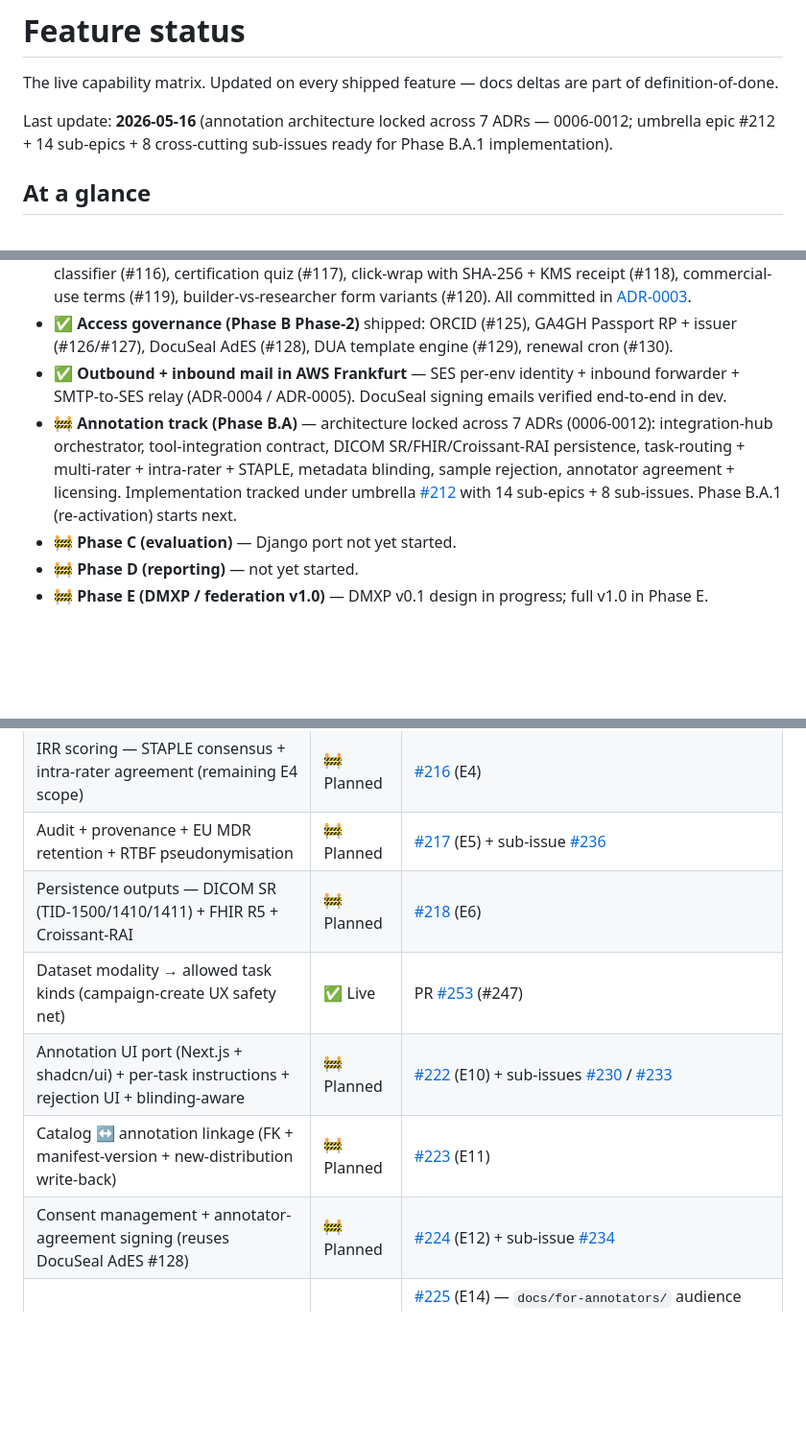
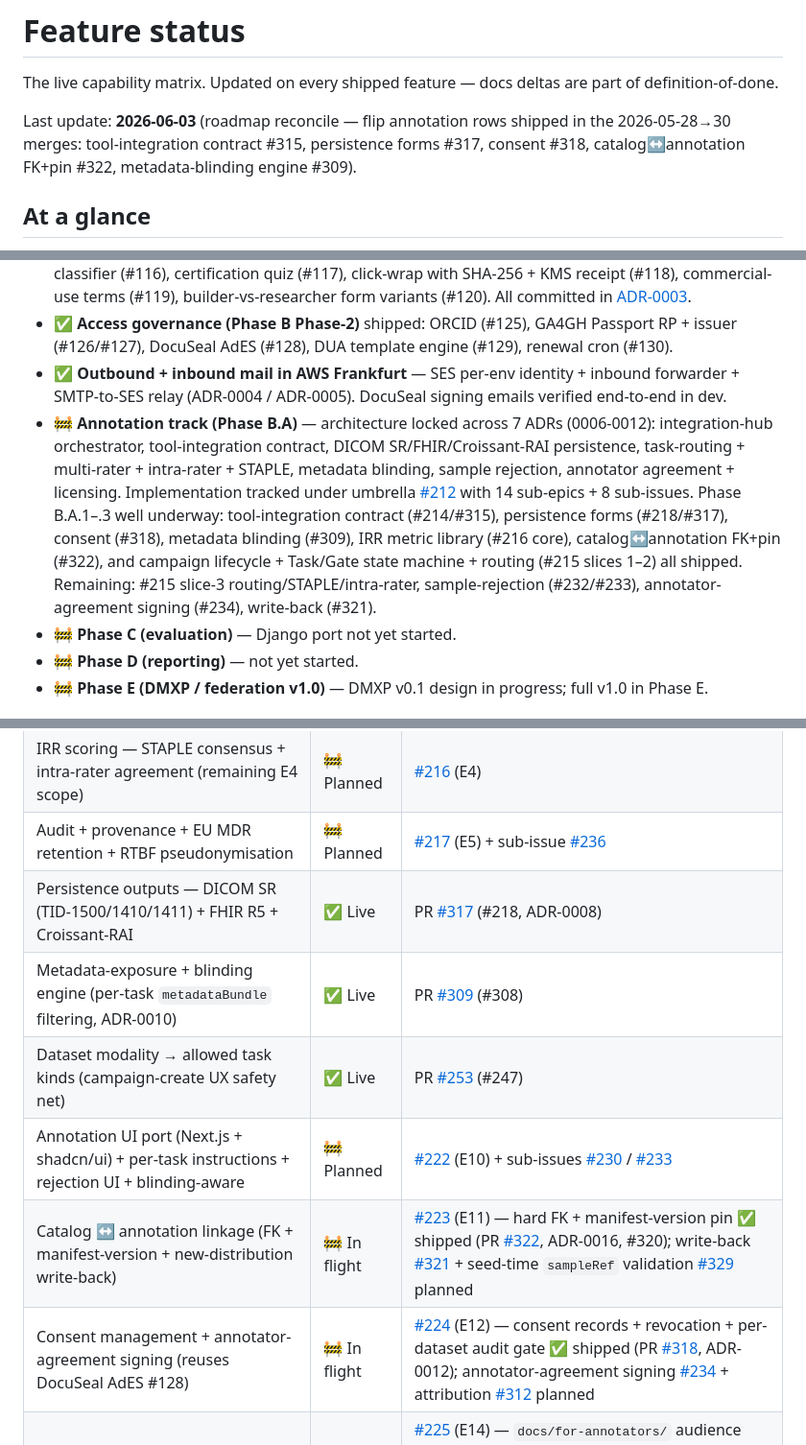
Before and after one commit to FG-AI4H/oci-platform, a Markdown page: docs/overview/feature-status.md, 3 parts joined by grey strips. Shown at 96% size. Rendered like a GitHub page; blank space fills up the shorter version.

Commit message:
docs(feature-status): reconcile annotation rows shipped in 2026-05-28→30 merges
Roadmap reconcile. The matrix had drifted ~5 days behind the burst of
annotation merges that landed after the last reconcile (#313):

- Tool-integration contract + registry → ✅ Live (PR #315, #214, ADR-0007)
- Persistence outputs (DICOM SR / FHIR R5 / Croissant-RAI) → ✅ Live (PR #317, #218, ADR-0008)
- Consent management → 🚧 In flight; records + revocation + audit gate ✅ (PR #318, #224)
- Catalog↔annotation linkage → 🚧 In flight; FK + manifest-version pin ✅ (PR #322, #320)
- Metadata-exposure + blinding engine → ✅ Live (PR #309, #308) — new row, was missing
- At-a-glance annotation summary + "Last update" header refreshed

Companion GitHub housekeeping (not in this diff): closed #214 and #320 as
shipped; opened #329 for the deferred ADR-0016 Decision 3 seed-time
sampleRef validation.

```diff
--- a/docs/overview/feature-status.md
+++ b/docs/overview/feature-status.md
@@ -2,7 +2,7 @@
 
 The live capability matrix. Updated on every shipped feature — docs deltas are part of definition-of-done.
 
-Last update: **2026-05-16** (annotation architecture locked across 7 ADRs — 0006-0012; umbrella epic #212 + 14 sub-epics + 8 cross-cutting sub-issues ready for Phase B.A.1 implementation).
+Last update: **2026-06-03** (roadmap reconcile — flip annotation rows shipped in the 2026-05-28→30 merges: tool-integration contract #315, persistence forms #317, consent #318, catalog↔annotation FK+pin #322, metadata-blinding engine #309).
 
 ## At a glance
 
@@ -13,7 +13,7 @@ Last update: **2026-05-16** (annotation architecture locked across 7 ADRs — 00
 - ✅ **Access governance (Phase B Phase-1)** shipped: tiered access model (#115), email-domain classifier (#116), certification quiz (#117), click-wrap with SHA-256 + KMS receipt (#118), commercial-use terms (#119), builder-vs-researcher form variants (#120). All committed in [ADR-0003](../adr/0003-tiered-identity-assurance-and-access-requirements.md).
 - ✅ **Access governance (Phase B Phase-2)** shipped: ORCID (#125), GA4GH Passport RP + issuer (#126/#127), DocuSeal AdES (#128), DUA template engine (#129), renewal cron (#130).
 - ✅ **Outbound + inbound mail in AWS Frankfurt** — SES per-env identity + inbound forwarder + SMTP-to-SES relay (ADR-0004 / ADR-0005). DocuSeal signing emails verified end-to-end in dev.
-- 🚧 **Annotation track (Phase B.A)** — architecture locked across 7 ADRs (0006-0012): integration-hub orchestrator, tool-integration contract, DICOM SR/FHIR/Croissant-RAI persistence, task-routing + multi-rater + intra-rater + STAPLE, metadata blinding, sample rejection, annotator agreement + licensing. Implementation tracked under umbrella [#212](https://github.com/FG-AI4H/oci-platform/issues/212) with 14 sub-epics + 8 sub-issues. Phase B.A.1 (re-activation) starts next.
+- 🚧 **Annotation track (Phase B.A)** — architecture locked across 7 ADRs (0006-0012): integration-hub orchestrator, tool-integration contract, DICOM SR/FHIR/Croissant-RAI persistence, task-routing + multi-rater + intra-rater + STAPLE, metadata blinding, sample rejection, annotator agreement + licensing. Implementation tracked under umbrella [#212](https://github.com/FG-AI4H/oci-platform/issues/212) with 14 sub-epics + 8 sub-issues. Phase B.A.1–.3 well underway: tool-integration contract (#214/#315), persistence forms (#218/#317), consent (#318), metadata blinding (#309), IRR metric library (#216 core), catalog↔annotation FK+pin (#322), and campaign lifecycle + Task/Gate state machine + routing (#215 slices 1–2) all shipped. Remaining: #215 slice-3 routing/STAPLE/intra-rater, sample-rejection (#232/#233), annotator-agreement signing (#234), write-back (#321).
 - 🚧 **Phase C (evaluation)** — Django port not yet started.
 - 🚧 **Phase D (reporting)** — not yet started.
 - 🚧 **Phase E (DMXP / federation v1.0)** — DMXP v0.1 design in progress; full v1.0 in Phase E.
@@ -189,11 +189,12 @@ Architecture locked in ADR-0006…0012 (2026-05-15/16); implementation tracking
 | IRR metric library — Cohen's κ + Fleiss' κ + Dice + Krippendorff α (nominal/ordinal/interval) + Hausdorff + ICC + Euclidean + annotator-vs-gold | ✅ Live        | [#216](https://github.com/FG-AI4H/oci-platform/issues/216) (E4) — PRs [#293](https://github.com/FG-AI4H/oci-platform/pull/293) / [#302](https://github.com/FG-AI4H/oci-platform/pull/302) (#289) / [#303](https://github.com/FG-AI4H/oci-platform/pull/303) (#290) / [#297](https://github.com/FG-AI4H/oci-platform/pull/297) (#291); build-chain fix [#304](https://github.com/FG-AI4H/oci-platform/pull/304)                                                                                                                          |
 | IRR scoring — STAPLE consensus + intra-rater agreement (remaining E4 scope)                                                                     | 🚧 Planned     | [#216](https://github.com/FG-AI4H/oci-platform/issues/216) (E4)                                                                                                                                                                                                                                                                                                                                                                                                                                                                         |
 | Audit + provenance + EU MDR retention + RTBF pseudonymisation                                                                                   | 🚧 Planned     | [#217](https://github.com/FG-AI4H/oci-platform/issues/217) (E5) + sub-issue [#236](https://github.com/FG-AI4H/oci-platform/issues/236)                                                                                                                                                                                                                                                                                                                                                                                                  |
-| Persistence outputs — DICOM SR (TID-1500/1410/1411) + FHIR R5 + Croissant-RAI                                                                   | 🚧 Planned     | [#218](https://github.com/FG-AI4H/oci-platform/issues/218) (E6)                                                                                                                                                                                                                                                                                                                                                                                                                                                                         |
+| Persistence outputs — DICOM SR (TID-1500/1410/1411) + FHIR R5 + Croissant-RAI                                                                   | ✅ Live        | PR [#317](https://github.com/FG-AI4H/oci-platform/pull/317) (#218, ADR-0008)                                                                                                                                                                                                                                                                                                                                                                                                                                                            |
+| Metadata-exposure + blinding engine (per-task `metadataBundle` filtering, ADR-0010)                                                             | ✅ Live        | PR [#309](https://github.com/FG-AI4H/oci-platform/pull/309) (#308)                                                                                                                                                                                                                                                                                                                                                                                                                                                                      |
 | Dataset modality → allowed task kinds (campaign-create UX safety net)                                                                           | ✅ Live        | PR [#253](https://github.com/FG-AI4H/oci-platform/pull/253) (#247)                                                                                                                                                                                                                                                                                                                                                                                                                                                                      |
 | Annotation UI port (Next.js + shadcn/ui) + per-task instructions + rejection UI + blinding-aware                                                | 🚧 Planned     | [#222](https://github.com/FG-AI4H/oci-platform/issues/222) (E10) + sub-issues [#230](https://github.com/FG-AI4H/oci-platform/issues/230) / [#233](https://github.com/FG-AI4H/oci-platform/issues/233)                                                                                                                                                                                                                                                                                                                                   |
-| Catalog ↔ annotation linkage (FK + manifest-version + new-distribution write-back)                                                              | 🚧 Planned     | [#223](https://github.com/FG-AI4H/oci-platform/issues/223) (E11)                                                                                                                                                                                                                                                                                                                                                                                                                                                                        |
-| Consent management + annotator-agreement signing (reuses DocuSeal AdES #128)                                                                    | 🚧 Planned     | [#224](https://github.com/FG-AI4H/oci-platform/issues/224) (E12) + sub-issue [#234](https://github.com/FG-AI4H/oci-platform/issues/234)                                                                                                                                                                                                                                                                                                                                                                                                 |
+| Catalog ↔ annotation linkage (FK + manifest-version + new-distribution write-back)                                                              | 🚧 In flight   | [#223](https://github.com/FG-AI4H/oci-platform/issues/223) (E11) — hard FK + manifest-version pin ✅ shipped (PR [#322](https://github.com/FG-AI4H/oci-platform/pull/322), ADR-0016, #320); write-back [#321](https://github.com/FG-AI4H/oci-platform/issues/321) + seed-time `sampleRef` validation [#329](https://github.com/FG-AI4H/oci-platform/issues/329) planned                                                                                                                                                                 |
+| Consent management + annotator-agreement signing (reuses DocuSeal AdES #128)                                                                    | 🚧 In flight   | [#224](https://github.com/FG-AI4H/oci-platform/issues/224) (E12) — consent records + revocation + per-dataset audit gate ✅ shipped (PR [#318](https://github.com/FG-AI4H/oci-platform/pull/318), ADR-0012); annotator-agreement signing [#234](https://github.com/FG-AI4H/oci-platform/issues/234) + attribution [#312](https://github.com/FG-AI4H/oci-platform/issues/312) planned                                                                                                                                                    |
 | Documentation suite (developers / operators / hosts / governance / **annotators**)                                                              | 🚧 In flight   | [#225](https://github.com/FG-AI4H/oci-platform/issues/225) (E14) — `docs/for-annotators/` audience folder + `docs/for-operators/annotation-instructions-guide.md` ✅ shipped (closes #230 doc-DoD); developer/operator/host/governance pages ongoing.                                                                                                                                                                                                                                                                                   |
 | Decommission legacy `health.aiaudit.org/annotation` (Aurora MySQL + EB)                                                                         | 🚧 Planned     | [#226](https://github.com/FG-AI4H/oci-platform/issues/226) (E13)                                                                                                                                                                                                                                                                                                                                                                                                                                                                        |
 | MONAI Label integration (AI-assist + active learning + pre-annotation)                                                                          | 🔬 C+ deferred | [#220](https://github.com/FG-AI4H/oci-platform/issues/220) (E8)                                                                                                                                                                                                                                                                                                                                                                                                                                                                         |
```
Also changed, not shown: other parts of docs/overview/feature-status.md (+1 -1 lines).
